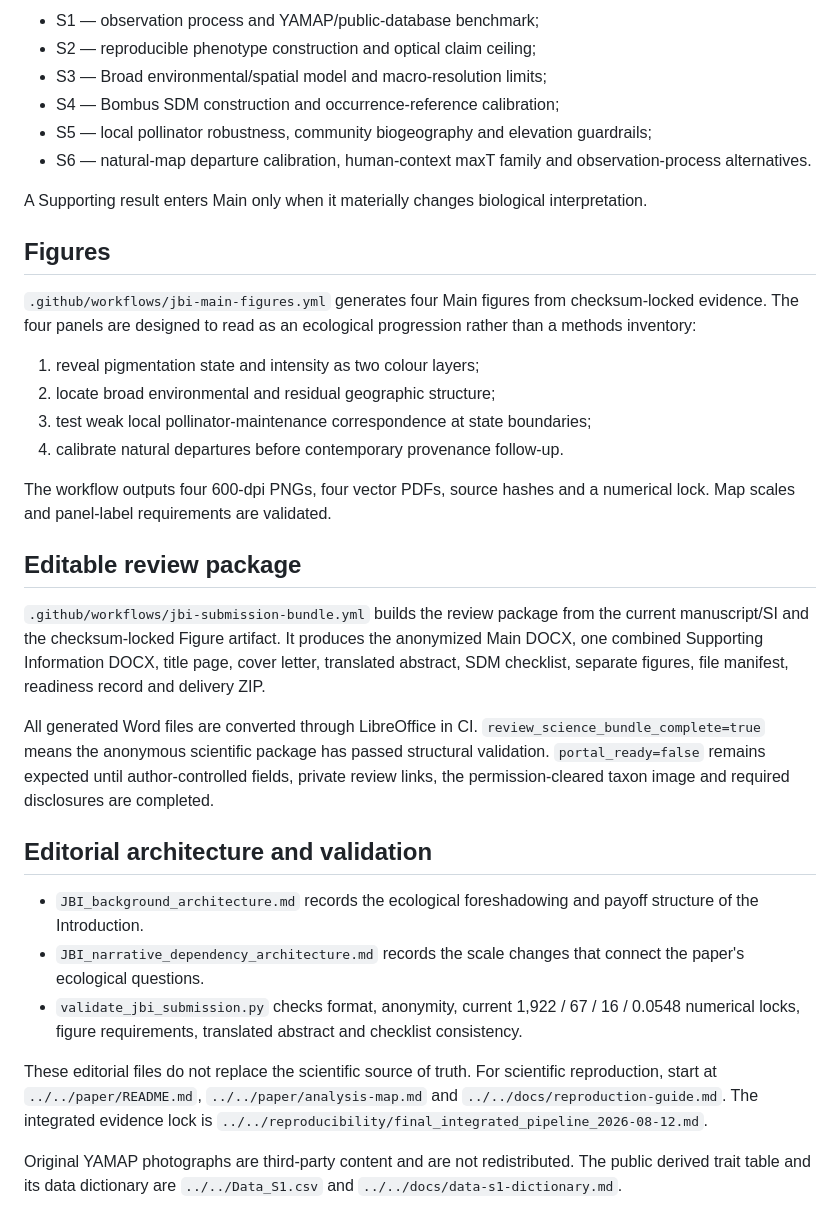
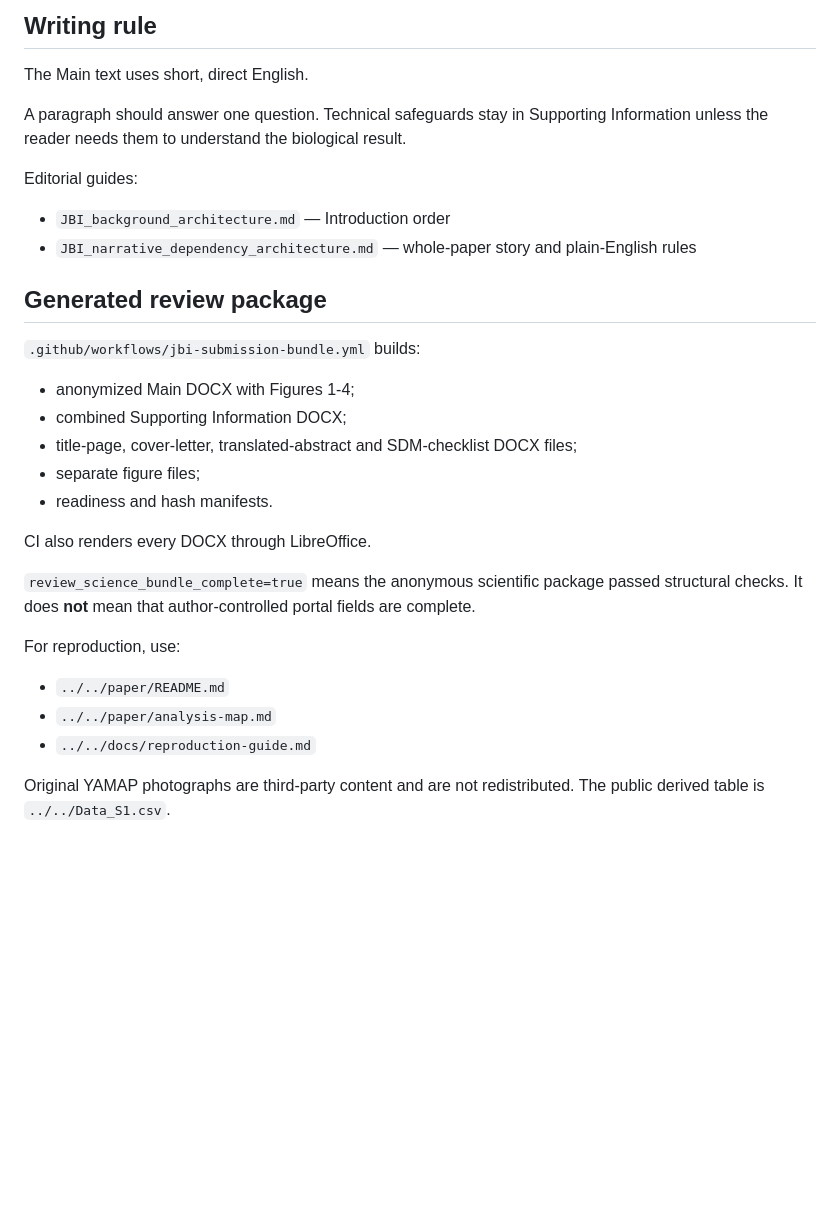
Before and after one commit to zuizui0223/hotarubukuro, a Markdown page: submission/jbi/README.md, the part around one of its changes. GitHub-like rendering; blank space fills up the shorter version.

```diff
--- a/submission/jbi/README.md
+++ b/submission/jbi/README.md
@@ -65,36 +65,33 @@ Supporting Information functions as the paper's evidence reserve:
 
-- S1 — observation process and YAMAP/public-database benchmark;
-- S2 — reproducible phenotype construction and optical claim ceiling;
-- S3 — Broad environmental/spatial model and macro-resolution limits;
-- S4 — Bombus SDM construction and occurrence-reference calibration;
-- S5 — local pollinator robustness, community biogeography and elevation guardrails;
-- S6 — natural-map departure calibration, human-context maxT family and observation-process alternatives.
+## Writing rule
 
-A Supporting result enters Main only when it materially changes biological interpretation.
+The Main text uses short, direct English.
 
-## Figures
+A paragraph should answer one question. Technical safeguards stay in Supporting Information unless the reader needs them to understand the biological result.
 
-`.github/workflows/jbi-main-figures.yml` generates four Main figures from checksum-locked evidence. The four panels are designed to read as an ecological progression rather than a methods inventory:
+Editorial guides:
 
-1. reveal pigmentation state and intensity as two colour layers;
-2. locate broad environmental and residual geographic structure;
-3. test weak local pollinator-maintenance correspondence at state boundaries;
-4. calibrate natural departures before contemporary provenance follow-up.
+- `JBI_background_architecture.md` — Introduction order
+- `JBI_narrative_dependency_architecture.md` — whole-paper story and plain-English rules
 
-The workflow outputs four 600-dpi PNGs, four vector PDFs, source hashes and a numerical lock. Map scales and panel-label requirements are validated.
+## Generated review package
 
-## Editable review package
+`.github/workflows/jbi-submission-bundle.yml` builds:
 
-`.github/workflows/jbi-submission-bundle.yml` builds the review package from the current manuscript/SI and the checksum-locked Figure artifact. It produces the anonymized Main DOCX, one combined Supporting Information DOCX, title page, cover letter, translated abstract, SDM checklist, separate figures, file manifest, readiness record and delivery ZIP.
+- anonymized Main DOCX with Figures 1-4;
+- combined Supporting Information DOCX;
+- title-page, cover-letter, translated-abstract and SDM-checklist DOCX files;
+- separate figure files;
+- readiness and hash manifests.
 
-All generated Word files are converted through LibreOffice in CI. `review_science_bundle_complete=true` means the anonymous scientific package has passed structural validation. `portal_ready=false` remains expected until author-controlled fields, private review links, the permission-cleared taxon image and required disclosures are completed.
+CI also renders every DOCX through LibreOffice.
 
-## Editorial architecture and validation
+`review_science_bundle_complete=true` means the anonymous scientific package passed structural checks. It does **not** mean that author-controlled portal fields are complete.
 
-- `JBI_background_architecture.md` records the ecological foreshadowing and payoff structure of the Introduction.
-- `JBI_narrative_dependency_architecture.md` records the scale changes that connect the paper's ecological questions.
-- `validate_jbi_submission.py` checks format, anonymity, current 1,922 / 67 / 16 / 0.0548 numerical locks, figure requirements, translated abstract and checklist consistency.
+For reproduction, use:
 
-These editorial files do not replace the scientific source of truth. For scientific reproduction, start at `../../paper/README.md`, `../../paper/analysis-map.md` and `../../docs/reproduction-guide.md`. The integrated evidence lock is `../../reproducibility/final_integrated_pipeline_2026-08-12.md`.
+- `../../paper/README.md`
+- `../../paper/analysis-map.md`
+- `../../docs/reproduction-guide.md`
 
-Original YAMAP photographs are third-party content and are not redistributed. The public derived trait table and its data dictionary are `../../Data_S1.csv` and `../../docs/data-s1-dictionary.md`.
+Original YAMAP photographs are third-party content and are not redistributed. The public derived table is `../../Data_S1.csv`.
```
Also changed, not shown: other parts of submission/jbi/README.md (+37 -37 lines).
